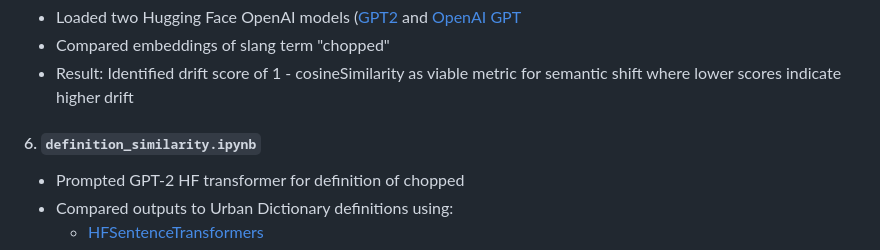
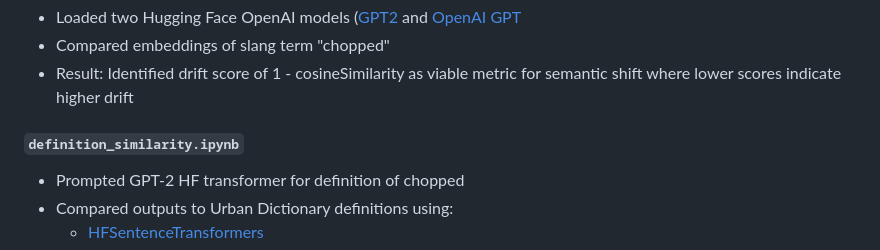
Before and after one commit to aryanthecar/Trending-Terms-vs.-Model-Vocabulary-Drift, a Markdown page: researchAndValidity/README.md, the part around the change. GitHub-like rendering.

```diff
--- a/researchAndValidity/README.md
+++ b/researchAndValidity/README.md
@@ -43,7 +43,7 @@ is solely research based and not representative of the final project.
 - Compared embeddings of slang term "chopped"
 - Result: Identified drift score of 1 - cosineSimilarity as viable metric for semantic shift where lower scores indicate higher drift
 
-#### 6. `definition_similarity.ipynb`
+#### `definition_similarity.ipynb`
 - Prompted GPT-2 HF transformer for definition of chopped
 - Compared outputs to Urban Dictionary definitions using:
   - [HFSentenceTransformers](https://huggingface.co/sentence-transformers)
```
